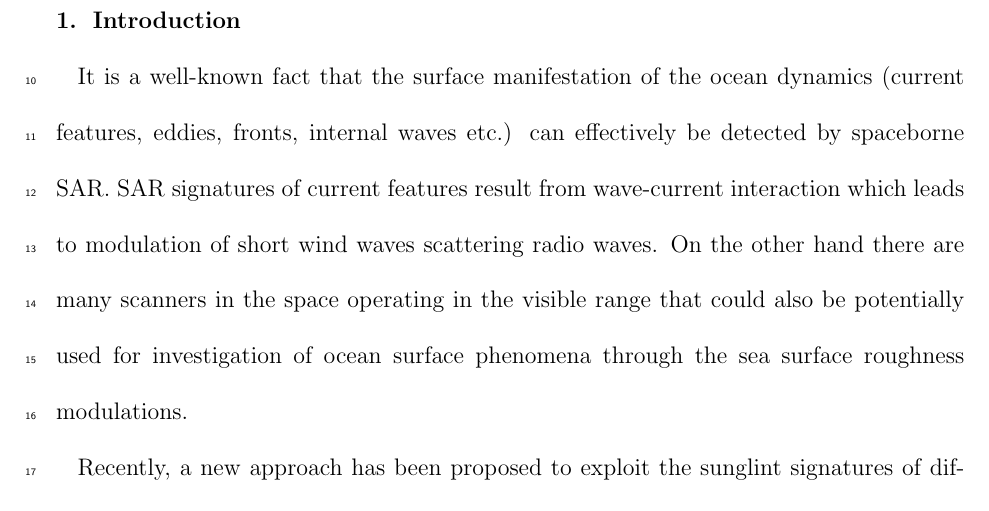
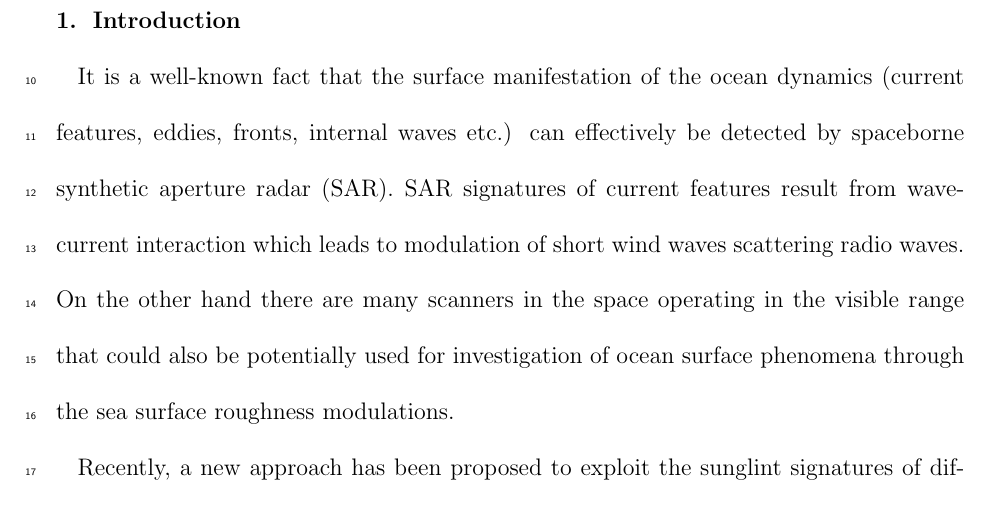
Before and after one commit to magican/RSE2017_ws_part_1, a LaTeX document (myasoedov_grl2013.tex): part of page 3 of 13, cut so that both start at the same text. Compiled offline with pdfLaTeX.

Commit message:
minor change to introduction
Added synthetic aperture radar (SAR)

```diff
--- a/myasoedov_grl2013.tex
+++ b/myasoedov_grl2013.tex
@@ -110,7 +110,7 @@ A method for retrieval of the spatial variations of the sea surface mean square
 
 \section{Introduction}
 
-It is a well-known fact that the surface manifestation of the ocean dynamics (current features, eddies, fronts, internal waves etc.) can effectively be detected by spaceborne SAR. SAR signatures of current features result from wave-current interaction which leads to modulation of short wind waves scattering radio waves. On the other hand there are many scanners in the space operating in the visible range that could also be potentially used for investigation of ocean surface phenomena through the sea surface roughness modulations.
+It is a well-known fact that the surface manifestation of the ocean dynamics (current features, eddies, fronts, internal waves etc.) can effectively be detected by spaceborne synthetic aperture radar (SAR). SAR signatures of current features result from wave-current interaction which leads to modulation of short wind waves scattering radio waves. On the other hand there are many scanners in the space operating in the visible range that could also be potentially used for investigation of ocean surface phenomena through the sea surface roughness modulations.
 
 Recently, a new approach has been proposed to exploit the sunglint signatures of different ocean phenomena in terms of variations of the sea surface roughness mean square slope (MSS) \citep{Kudryavtsev2012a}. The developed method is applied to MODIS and MERIS sunglint imagery of internal waves (IWs).
 
```
